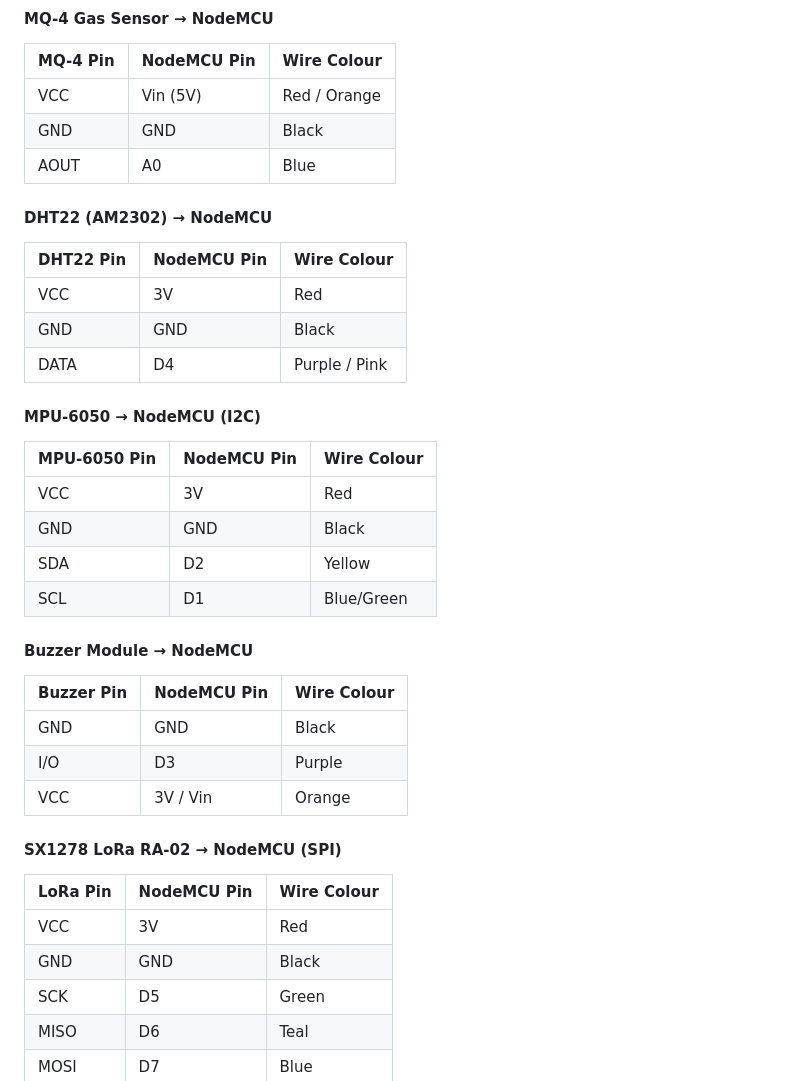
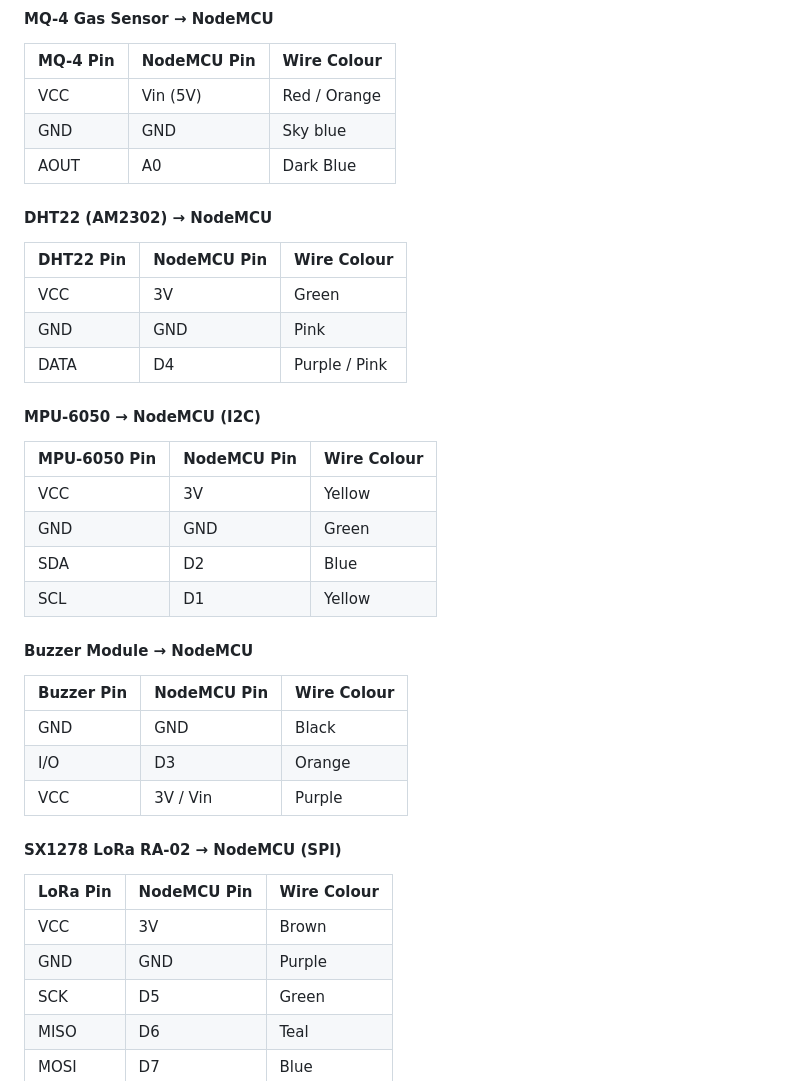
Before and after one commit to sharmapawantech/IoT-smart_helmet_for_miners, a Markdown page: mineguard/README.md, the part around the change. Rendered like a GitHub page.

```diff
--- a/mineguard/README.md
+++ b/mineguard/README.md
@@ -105,40 +105,40 @@ The system is structured into four hierarchical layers:
 | MQ-4 Pin | NodeMCU Pin | Wire Colour |
 |---|---|---|
 | VCC | Vin (5V) | Red / Orange |
-| GND | GND | Black |
-| AOUT | A0 | Blue |
+| GND | GND | Sky blue |
+| AOUT | A0 | Dark Blue |
 
 #### DHT22 (AM2302) → NodeMCU
 
 | DHT22 Pin | NodeMCU Pin | Wire Colour |
 |---|---|---|
-| VCC | 3V | Red |
-| GND | GND | Black |
+| VCC | 3V | Green |
+| GND | GND | Pink |
 | DATA | D4 | Purple / Pink |
 
 #### MPU-6050 → NodeMCU (I2C)
 
 | MPU-6050 Pin | NodeMCU Pin | Wire Colour |
 |---|---|---|
-| VCC | 3V | Red |
-| GND | GND | Black |
-| SDA | D2 | Yellow |
-| SCL | D1 | Blue/Green |
+| VCC | 3V | Yellow |
+| GND | GND | Green |
+| SDA | D2 | Blue |
+| SCL | D1 | Yellow |
 
 #### Buzzer Module → NodeMCU
 
 | Buzzer Pin | NodeMCU Pin | Wire Colour |
 |---|---|---|
 | GND | GND | Black |
-| I/O | D3 | Purple |
-| VCC | 3V / Vin | Orange |
+| I/O | D3 | Orange |
+| VCC | 3V / Vin | Purple |
 
 #### SX1278 LoRa RA-02 → NodeMCU (SPI)
 
 | LoRa Pin | NodeMCU Pin | Wire Colour |
 |---|---|---|
-| VCC | 3V | Red |
-| GND | GND | Black |
+| VCC | 3V | Brown |
+| GND | GND | Purple |
 | SCK | D5 | Green |
 | MISO | D6 | Teal |
 | MOSI | D7 | Blue |
```
